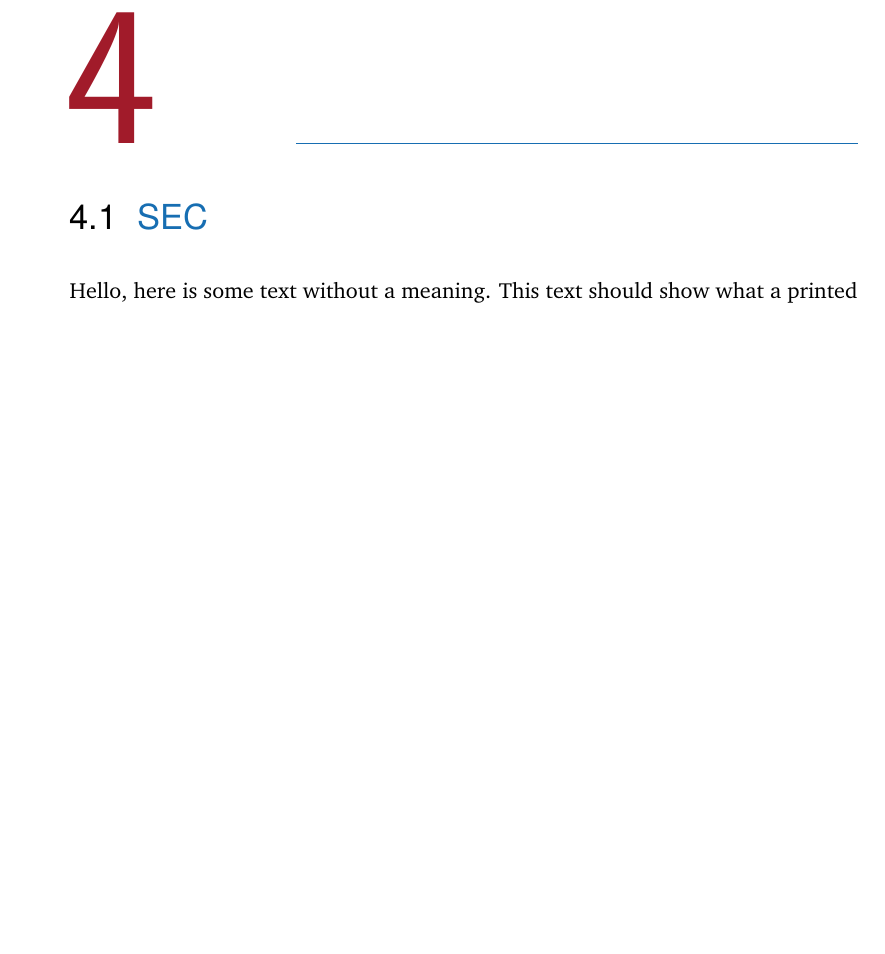
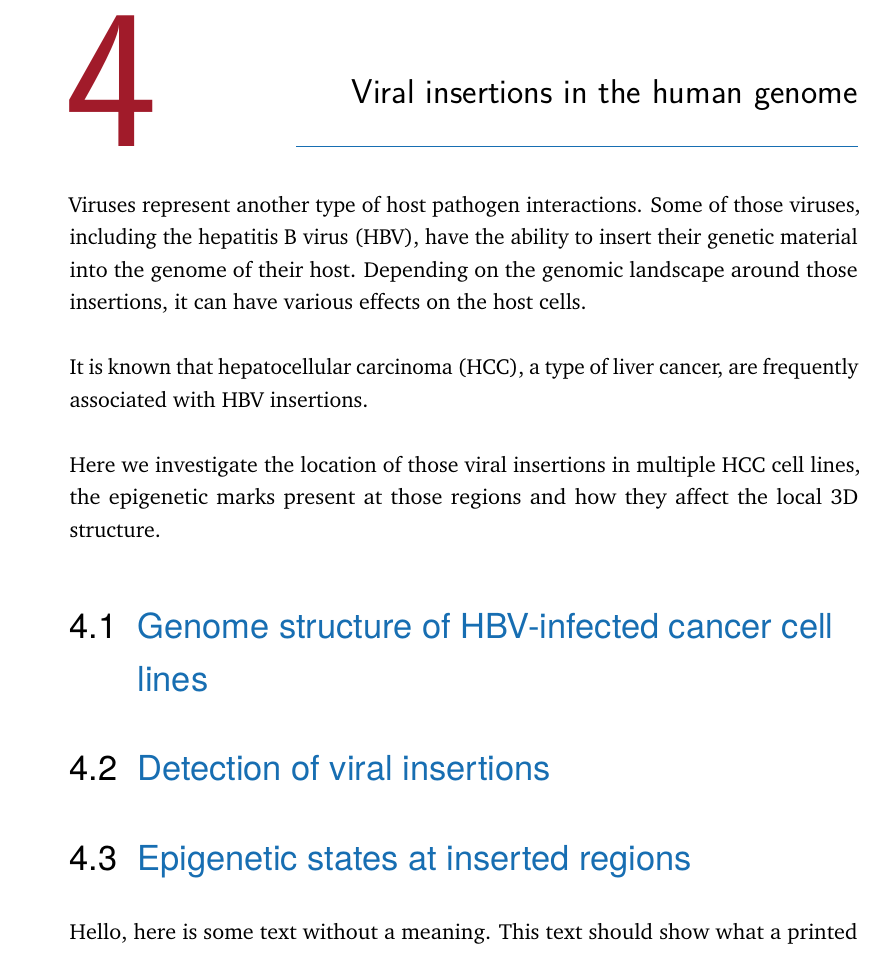
Before and after one commit to cmdoret/phd, a LaTeX thesis (my-thesis.tex, which reads Parts/Part02/Chapter04.tex): part of page 33 of 44, cut at the place of the change, the shorter picture padded with empty space. Compiled offline with pdfLaTeX.

Commit message:
add section about HBV cancer

```diff
--- a/Parts/Part02/Chapter04.tex
+++ b/Parts/Part02/Chapter04.tex
@@ -1,11 +1,21 @@
 % Chapter X
 
-\chapter{} % Chapter title
+\chapter{Viral insertions in the human genome} % Chapter title
+
+Viruses represent another type of host pathogen interactions. Some of those viruses, including the hepatitis B virus (HBV), have the ability to insert their genetic material into the genome of their host. Depending on the genomic landscape around those insertions, it can have various effects on the host cells.
+
+It is known that hepatocellular carcinoma (HCC), a type of liver cancer, are frequently associated with HBV insertions.
+
+Here we investigate the location of those viral insertions in multiple HCC cell lines, the epigenetic marks present at those regions and how they affect the local 3D structure.
 
 \label{ch:02-04} % For referencing the chapter elsewhere, use \autoref{ch:name}
 
-%----------------------------------------------------------------------------------------
+%-----------------------------------------------------------------------------------
 
-\section{SEC}
+\section{Genome structure of HBV-infected cancer cell lines}
+
+\section{Detection of viral insertions}
+
+\section{Epigenetic states at inserted regions}
 
 \blindtext
```
